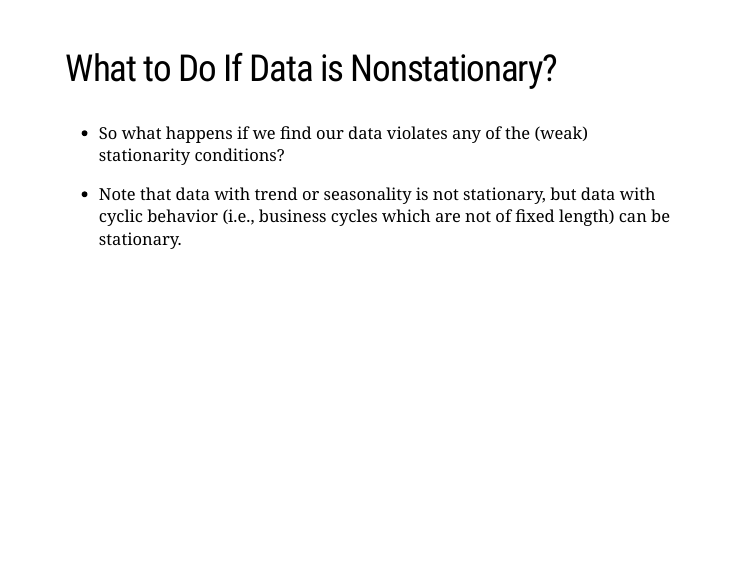
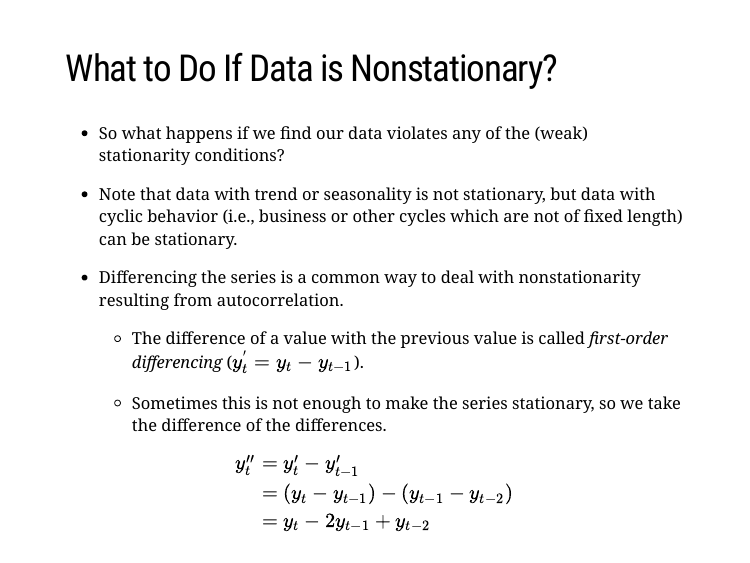
Before and after one commit to lcdarby06/Intro-to-ARIMA-R, an R Markdown document (Intro-to-ARIMA.Rmd): page 6 of 6. Rendered offline with R 4.5, knitr and Pandoc, with nearby package versions; the slides are laid out offline by our stand-in for remark.js, each with all of its steps uncovered, in fonts that may differ from those the slides ask for, and without slide numbers, shadows or browser add-ons; a font, style sheet, LaTeX package, included part or bibliography that could not be used is replaced or left out.

Commit message:
addl commits

```diff
--- a/Intro-to-ARIMA.Rmd
+++ b/Intro-to-ARIMA.Rmd
@@ -104,4 +104,24 @@ $$\gamma_{k-k'} = \left\{\begin{aligned}
 
 --
 
-- Note that data with trend or seasonality is not stationary, but data with cyclic behavior (i.e., business cycles which are not of fixed length) can be stationary.
+- Note that data with trend or seasonality is not stationary, but data with cyclic behavior (i.e., business or other cycles which are not of fixed length) can be stationary.
+
+--
+
+- Differencing the series is a common way to deal with nonstationarity resulting from autocorrelation.
+
+--
+
+  - The difference of a value with the previous value is called *first-order differencing* ($y^{'}_{t} = y_{t} - y_{t-1}$).
+
+--
+
+  - Sometimes this is not enough to make the series stationary, so we take the difference of the differences.
+
+--
+
+$$\begin{align*}
+  y''_{t}  &=  y'_{t}  - y'_{t - 1} \\
+           &= (y_t - y_{t-1}) - (y_{t-1}-y_{t-2})\\
+           &= y_t - 2y_{t-1} +y_{t-2}
+\end{align*}$$
```
Also changed, not shown: Intro-to-ARIMA.html.
